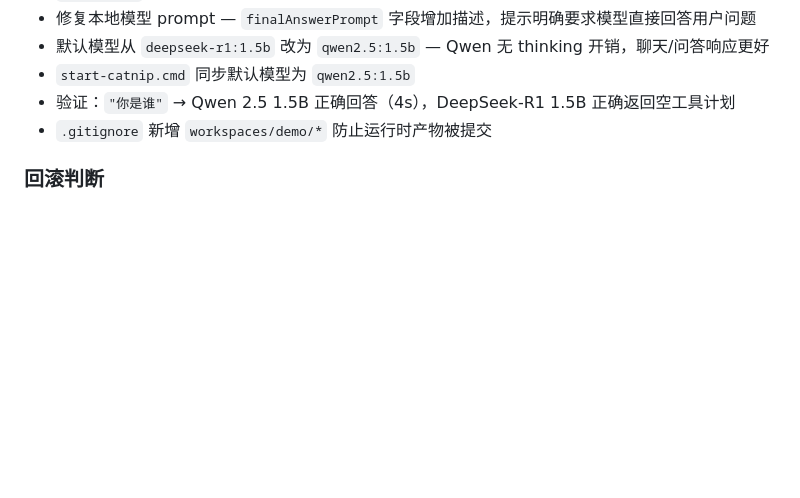
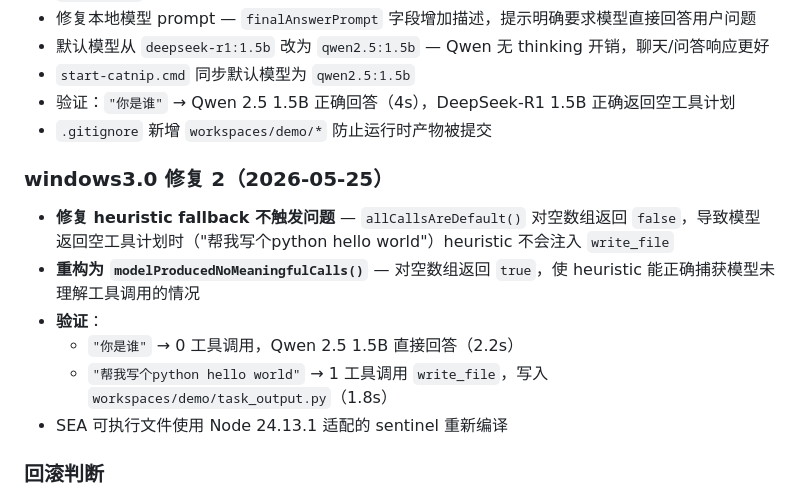
Before and after one commit to howtio/catnipmvp, a Markdown page: docs/LOG.md, the part around the change. Rendered like a GitHub page; blank space fills up the shorter version.

Commit message:
docs: update log and progress with heuristic fix
Co-Authored-By: Claude Opus 4.7 <noreply@anthropic.com>

```diff
--- a/docs/LOG.md
+++ b/docs/LOG.md
@@ -54,6 +54,15 @@
 - `start-catnip.cmd` 同步默认模型为 `qwen2.5:1.5b`
 - 验证：`"你是谁"` → Qwen 2.5 1.5B 正确回答（4s），DeepSeek-R1 1.5B 正确返回空工具计划
 - `.gitignore` 新增 `workspaces/demo/*` 防止运行时产物被提交
+
+### windows3.0 修复 2（2026-05-25）
+
+- **修复 heuristic fallback 不触发问题** — `allCallsAreDefault()` 对空数组返回 `false`，导致模型返回空工具计划时（"帮我写个python hello world"）heuristic 不会注入 `write_file`
+- **重构为 `modelProducedNoMeaningfulCalls()`** — 对空数组返回 `true`，使 heuristic 能正确捕获模型未理解工具调用的情况
+- **验证**：
+  - `"你是谁"` → 0 工具调用，Qwen 2.5 1.5B 直接回答（2.2s）
+  - `"帮我写个python hello world"` → 1 工具调用 `write_file`，写入 `workspaces/demo/task_output.py`（1.8s）
+- SEA 可执行文件使用 Node 24.13.1 适配的 sentinel 重新编译
 
 ### 回滚判断
 
```
Also changed, not shown: docs/DEV_PROGRESS.md (+2 -0 lines).
